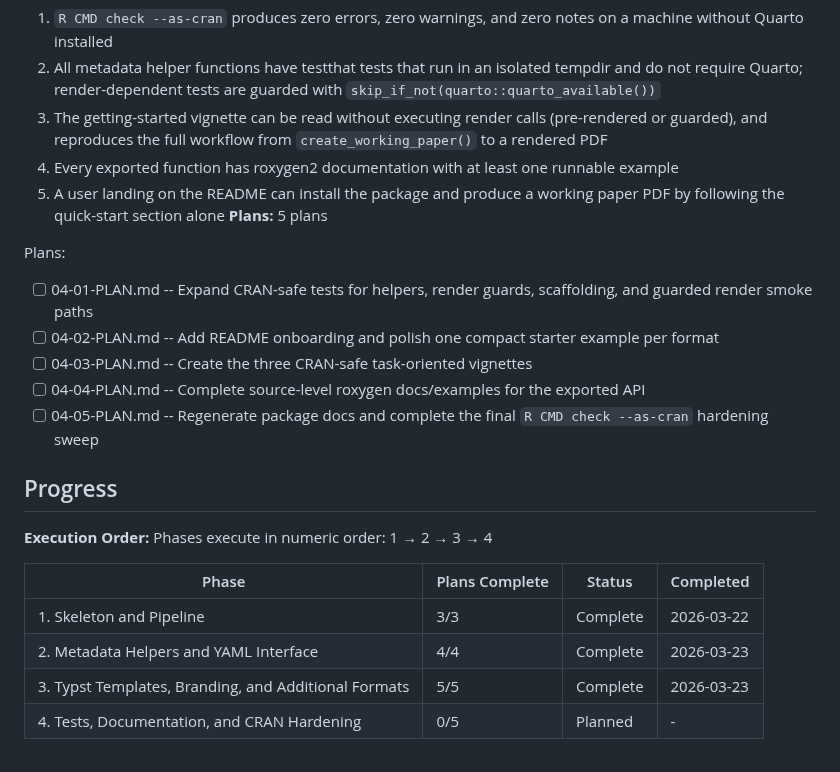
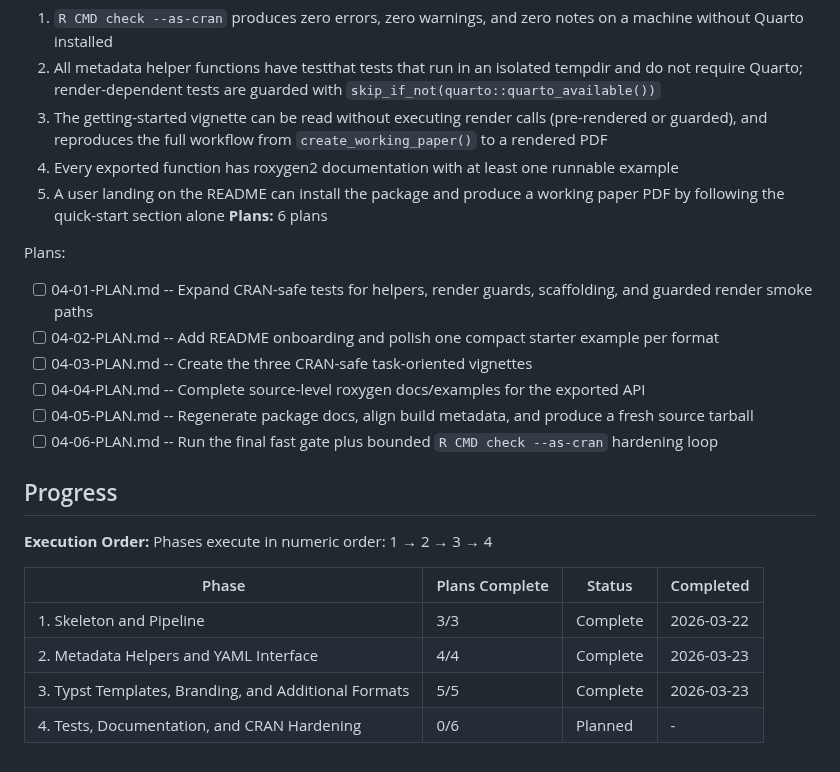
Before and after one commit to DavidZenz/typstR, a Markdown page: .planning/ROADMAP.md, the part around the change. Rendered like a GitHub page.

Commit message:
fix(04): narrow final hardening plans

```diff
--- a/.planning/ROADMAP.md
+++ b/.planning/ROADMAP.md
@@ -83,14 +83,15 @@ Plans:
   3. The getting-started vignette can be read without executing render calls (pre-rendered or guarded), and reproduces the full workflow from `create_working_paper()` to a rendered PDF
   4. Every exported function has roxygen2 documentation with at least one runnable example
   5. A user landing on the README can install the package and produce a working paper PDF by following the quick-start section alone
-**Plans:** 5 plans
+**Plans:** 6 plans
 
 Plans:
 - [ ] 04-01-PLAN.md -- Expand CRAN-safe tests for helpers, render guards, scaffolding, and guarded render smoke paths
 - [ ] 04-02-PLAN.md -- Add README onboarding and polish one compact starter example per format
 - [ ] 04-03-PLAN.md -- Create the three CRAN-safe task-oriented vignettes
 - [ ] 04-04-PLAN.md -- Complete source-level roxygen docs/examples for the exported API
-- [ ] 04-05-PLAN.md -- Regenerate package docs and complete the final `R CMD check --as-cran` hardening sweep
+- [ ] 04-05-PLAN.md -- Regenerate package docs, align build metadata, and produce a fresh source tarball
+- [ ] 04-06-PLAN.md -- Run the final fast gate plus bounded `R CMD check --as-cran` hardening loop
 
 ## Progress
 
@@ -102,4 +103,4 @@ Phases execute in numeric order: 1 → 2 → 3 → 4
 | 1. Skeleton and Pipeline | 3/3 | Complete    | 2026-03-22 |
 | 2. Metadata Helpers and YAML Interface | 4/4 | Complete    | 2026-03-23 |
 | 3. Typst Templates, Branding, and Additional Formats | 5/5 | Complete    | 2026-03-23 |
-| 4. Tests, Documentation, and CRAN Hardening | 0/5 | Planned | - |
+| 4. Tests, Documentation, and CRAN Hardening | 0/6 | Planned | - |
```
Also changed, not shown: 2 other files.
